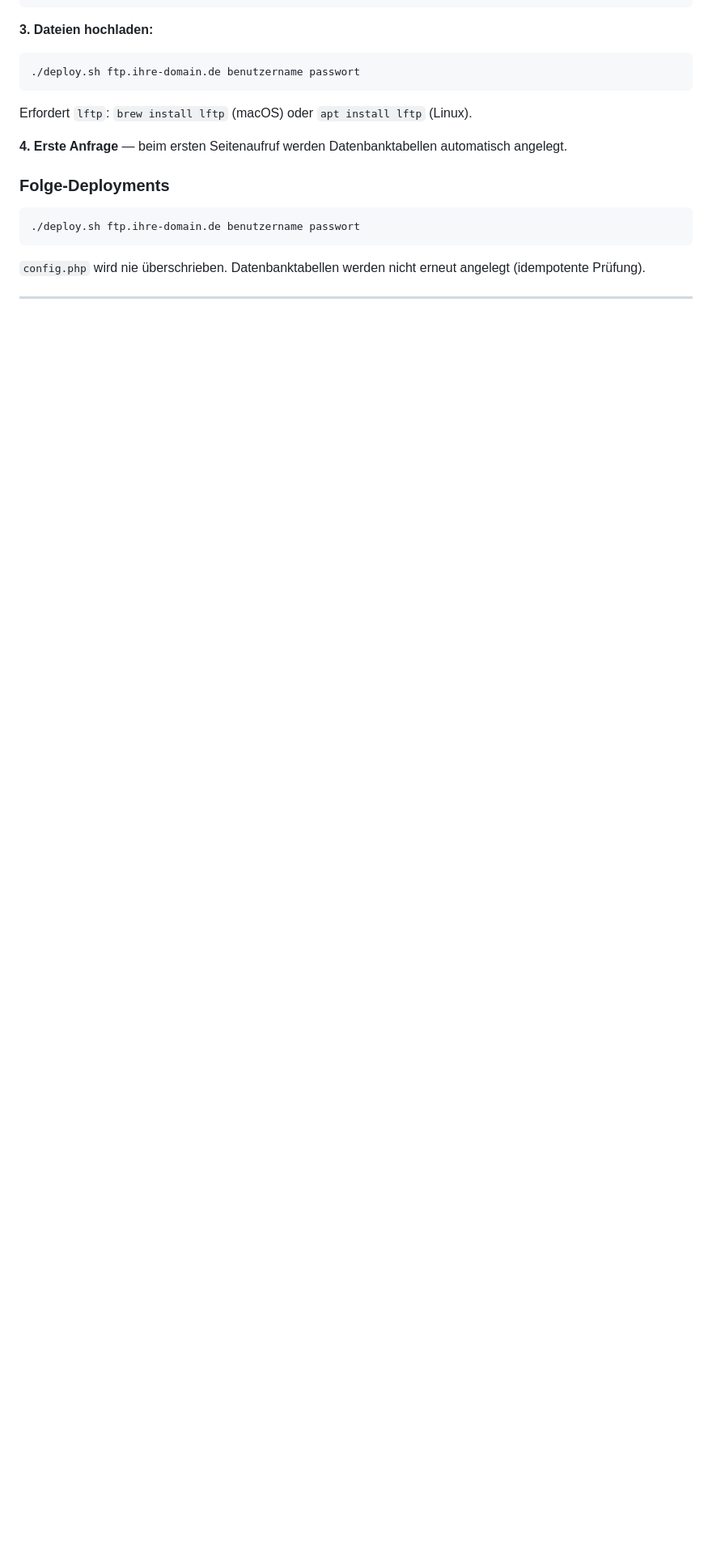
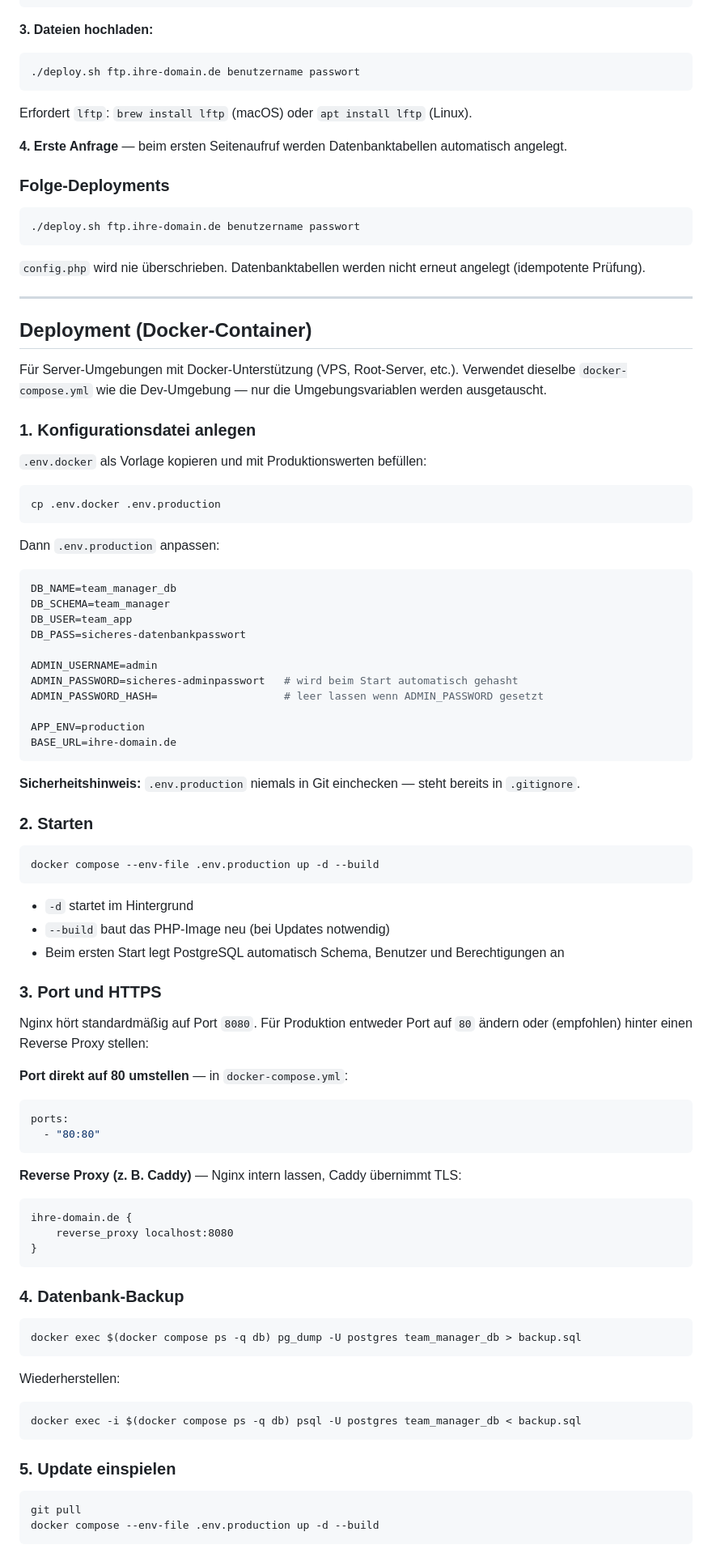
Before and after one commit to kleineLoesungen/team-manager, a Markdown page: README.md, the part around one of its changes. Shown at 81% size. Rendered like a GitHub page; blank space fills up the shorter version.

Commit message:
docs: add Docker container deployment section to README
Co-Authored-By: Claude Sonnet 4.6 <noreply@anthropic.com>

````diff
--- a/README.md
+++ b/README.md
@@ -141,3 +141,78 @@ Erfordert `lftp`: `brew install lftp` (macOS) oder `apt install lftp` (Linux).
 
 ---
 
+## Deployment (Docker-Container)
+
+Für Server-Umgebungen mit Docker-Unterstützung (VPS, Root-Server, etc.). Verwendet dieselbe `docker-compose.yml` wie die Dev-Umgebung — nur die Umgebungsvariablen werden ausgetauscht.
+
+### 1. Konfigurationsdatei anlegen
+
+`.env.docker` als Vorlage kopieren und mit Produktionswerten befüllen:
+
+```bash
+cp .env.docker .env.production
+```
+
+Dann `.env.production` anpassen:
+
+```env
+DB_NAME=team_manager_db
+DB_SCHEMA=team_manager
+DB_USER=team_app
+DB_PASS=sicheres-datenbankpasswort
+
+ADMIN_USERNAME=admin
+ADMIN_PASSWORD=sicheres-adminpasswort   # wird beim Start automatisch gehasht
+ADMIN_PASSWORD_HASH=                    # leer lassen wenn ADMIN_PASSWORD gesetzt
+
+APP_ENV=production
+BASE_URL=ihre-domain.de
+```
+
+**Sicherheitshinweis:** `.env.production` niemals in Git einchecken — steht bereits in `.gitignore`.
+
+### 2. Starten
+
+```bash
+docker compose --env-file .env.production up -d --build
+```
+
+- `-d` startet im Hintergrund
+- `--build` baut das PHP-Image neu (bei Updates notwendig)
+- Beim ersten Start legt PostgreSQL automatisch Schema, Benutzer und Berechtigungen an
+
+### 3. Port und HTTPS
+
+Nginx hört standardmäßig auf Port `8080`. Für Produktion entweder Port auf `80` ändern oder (empfohlen) hinter einen Reverse Proxy stellen:
+
+**Port direkt auf 80 umstellen** — in `docker-compose.yml`:
+```yaml
+ports:
+  - "80:80"
+```
+
+**Reverse Proxy (z. B. Caddy)** — Nginx intern lassen, Caddy übernimmt TLS:
+```
+ihre-domain.de {
+    reverse_proxy localhost:8080
+}
+```
+
+### 4. Datenbank-Backup
+
+```bash
+docker exec $(docker compose ps -q db) pg_dump -U postgres team_manager_db > backup.sql
+```
+
+Wiederherstellen:
+```bash
+docker exec -i $(docker compose ps -q db) psql -U postgres team_manager_db < backup.sql
+```
+
+### 5. Update einspielen
+
+```bash
+git pull
+docker compose --env-file .env.production up -d --build
+```
+
````
Also changed, not shown: other parts of README.md (+12 -0 lines).
